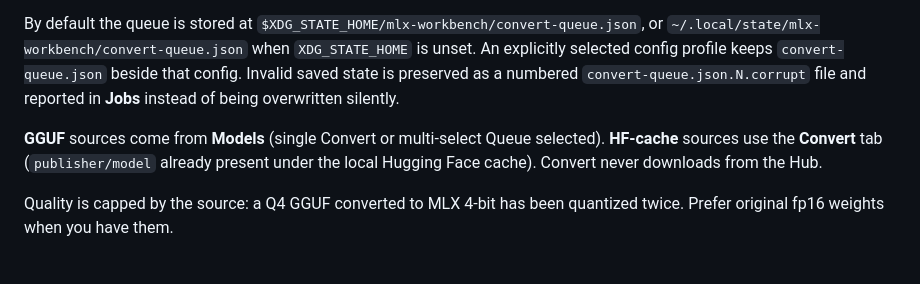
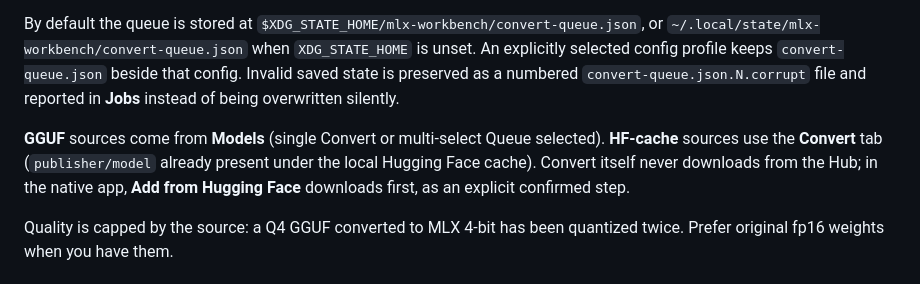
Before and after one commit to cavi-ai/mlx-workbench, a Markdown page: README.md, the part around the change. Drawn GitHub-style.

Commit message:
docs: say which surface downloads from the Hub

```diff
--- a/README.md
+++ b/README.md
@@ -100,7 +100,7 @@ Terminal launch failures remain in **Jobs** with their classified error and reme
 
 By default the queue is stored at `$XDG_STATE_HOME/mlx-workbench/convert-queue.json`, or `~/.local/state/mlx-workbench/convert-queue.json` when `XDG_STATE_HOME` is unset. An explicitly selected config profile keeps `convert-queue.json` beside that config. Invalid saved state is preserved as a numbered `convert-queue.json.N.corrupt` file and reported in **Jobs** instead of being overwritten silently.
 
-**GGUF** sources come from **Models** (single Convert or multi-select Queue selected). **HF-cache** sources use the **Convert** tab (`publisher/model` already present under the local Hugging Face cache). Convert never downloads from the Hub.
+**GGUF** sources come from **Models** (single Convert or multi-select Queue selected). **HF-cache** sources use the **Convert** tab (`publisher/model` already present under the local Hugging Face cache). Convert itself never downloads from the Hub; in the native app, **Add from Hugging Face** downloads first, as an explicit confirmed step.
 
 Quality is capped by the source: a Q4 GGUF converted to MLX 4-bit has been quantized twice. Prefer original fp16 weights when you have them.
 
```
